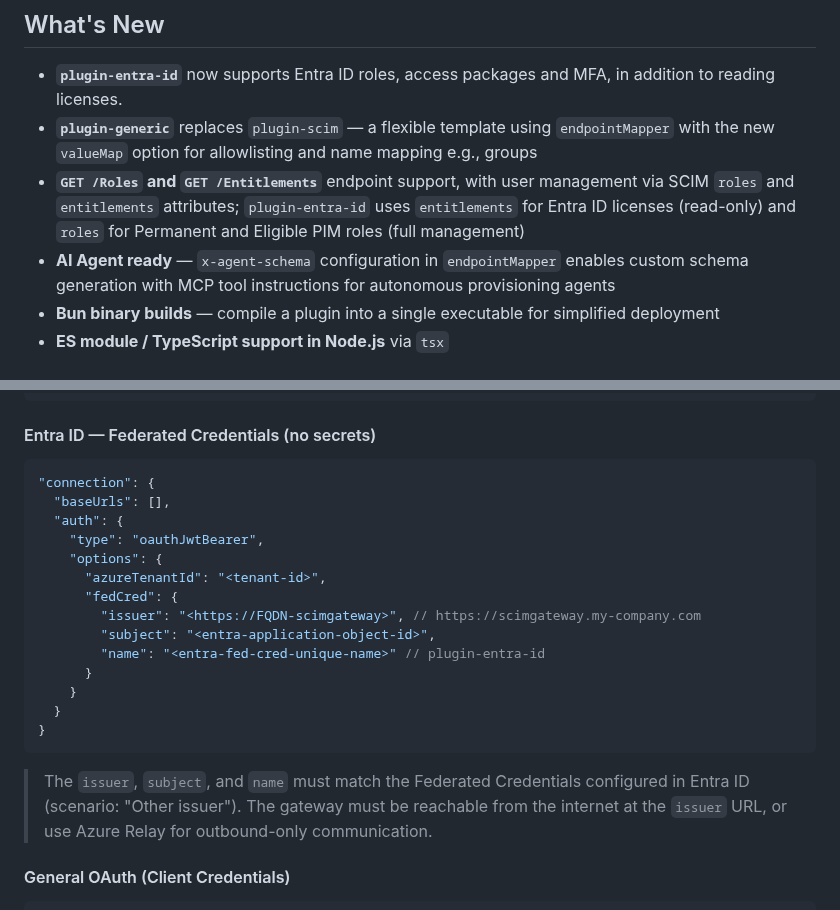
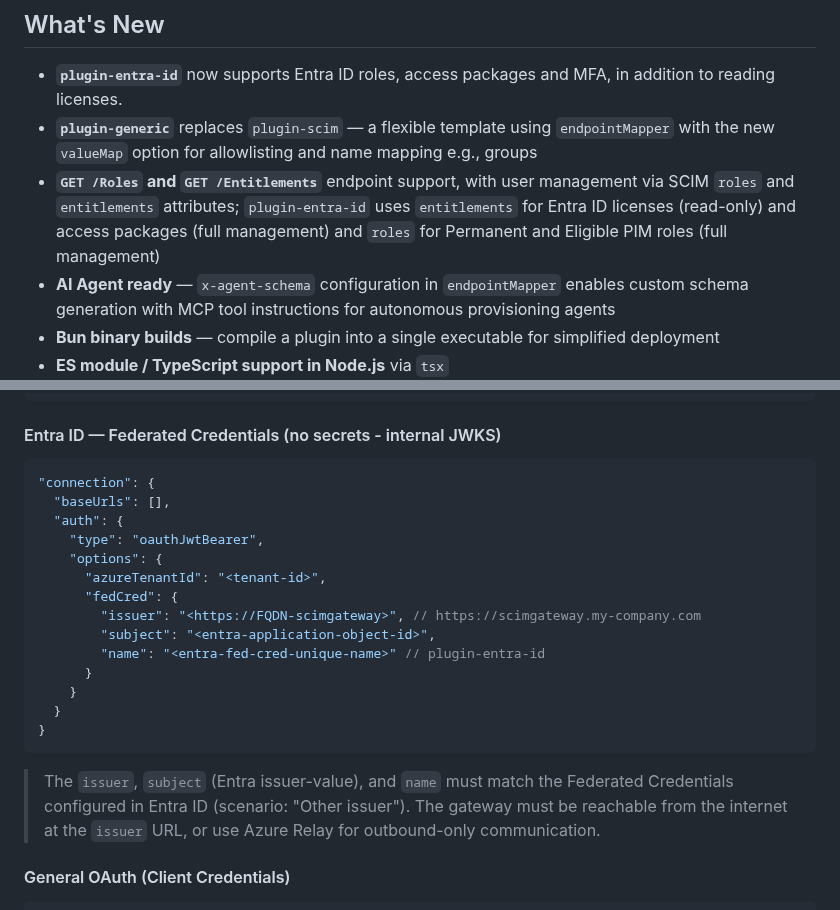
Before and after one commit to jelhub/scimgateway, a Markdown page: README.md, 2 parts joined by grey strips. Rendered like a GitHub page.

Commit message:
cosmetics

````diff
--- a/README.md
+++ b/README.md
@@ -83,7 +83,7 @@ SCIM Gateway is a user provisioning bridge built with [Bun](https://bun.sh/) and
 
 - **`plugin-entra-id`** now supports Entra ID roles, access packages and MFA, in addition to reading licenses.
 - **`plugin-generic`** replaces `plugin-scim` — a flexible template using `endpointMapper` with the new `valueMap` option for allowlisting and name mapping e.g., groups
-- **`GET /Roles` and `GET /Entitlements`** endpoint support, with user management via SCIM `roles` and `entitlements` attributes; `plugin-entra-id` uses `entitlements` for Entra ID licenses (read-only) and `roles` for Permanent and Eligible PIM roles (full management)
+- **`GET /Roles` and `GET /Entitlements`** endpoint support, with user management via SCIM `roles` and `entitlements` attributes; `plugin-entra-id` uses `entitlements` for Entra ID licenses (read-only) and access packages (full management) and `roles` for Permanent and Eligible PIM roles (full management)
 - **AI Agent ready** — `x-agent-schema` configuration in `endpointMapper` enables custom schema generation with MCP tool instructions for autonomous provisioning agents
 - **Bun binary builds** — compile a plugin into a single executable for simplified deployment
 - **ES module / TypeScript support in Node.js** via `tsx`
@@ -802,7 +802,7 @@ helper.doRequest(baseEntity, method, path, body?, ctx?, options?)
 }
 ```
 
-#### Entra ID — Federated Credentials (no secrets)
+#### Entra ID — Federated Credentials (no secrets - internal JWKS)
 
 ```json
 "connection": {
@@ -821,7 +821,7 @@ helper.doRequest(baseEntity, method, path, body?, ctx?, options?)
 }
 ```
 
-> The `issuer`, `subject`, and `name` must match the Federated Credentials configured in Entra ID (scenario: "Other issuer"). The gateway must be reachable from the internet at the `issuer` URL, or use Azure Relay for outbound-only communication.
+> The `issuer`, `subject` (Entra issuer-value), and `name` must match the Federated Credentials configured in Entra ID (scenario: "Other issuer"). The gateway must be reachable from the internet at the `issuer` URL, or use Azure Relay for outbound-only communication.
 
 #### General OAuth (Client Credentials)
 
````
